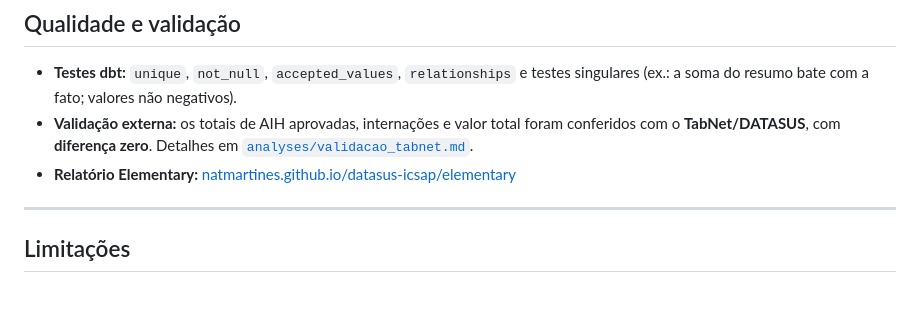
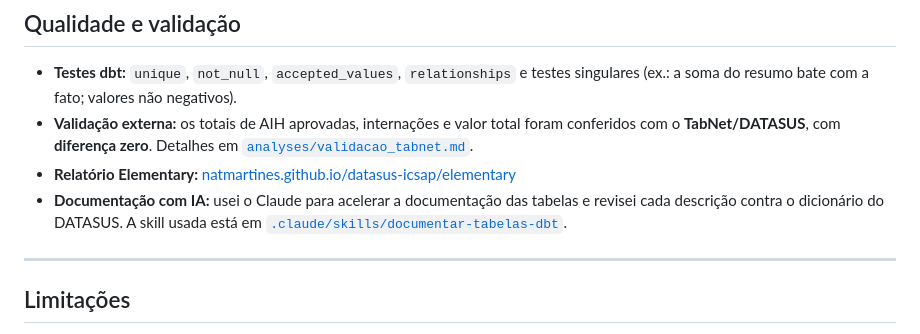
Before and after one commit to NatMartines/datasus-icsap, a Markdown page: README.md, the part around the change. Drawn GitHub-style; blank space fills up the shorter version.

Commit message:
docs: skill de documentação dbt com Claude

```diff
--- a/README.md
+++ b/README.md
@@ -70,6 +70,7 @@ DATASUS (SIH/SUS RD-SP)
 - **Testes dbt:** `unique`, `not_null`, `accepted_values`, `relationships` e testes singulares (ex.: a soma do resumo bate com a fato; valores não negativos).
 - **Validação externa:** os totais de AIH aprovadas, internações e valor total foram conferidos com o **TabNet/DATASUS**, com **diferença zero**. Detalhes em [`analyses/validacao_tabnet.md`](datasus_icsap/analyses/validacao_tabnet.md).
 - **Relatório Elementary:** [natmartines.github.io/datasus-icsap/elementary](https://natmartines.github.io/datasus-icsap/elementary/)
+- **Documentação com IA:** usei o Claude para acelerar a documentação das tabelas e revisei cada descrição contra o dicionário do DATASUS. A skill usada está em [`.claude/skills/documentar-tabelas-dbt`](.claude/skills/documentar-tabelas-dbt/SKILL.md).
 
 ---
 
```
Also changed, not shown: 1 other file.
